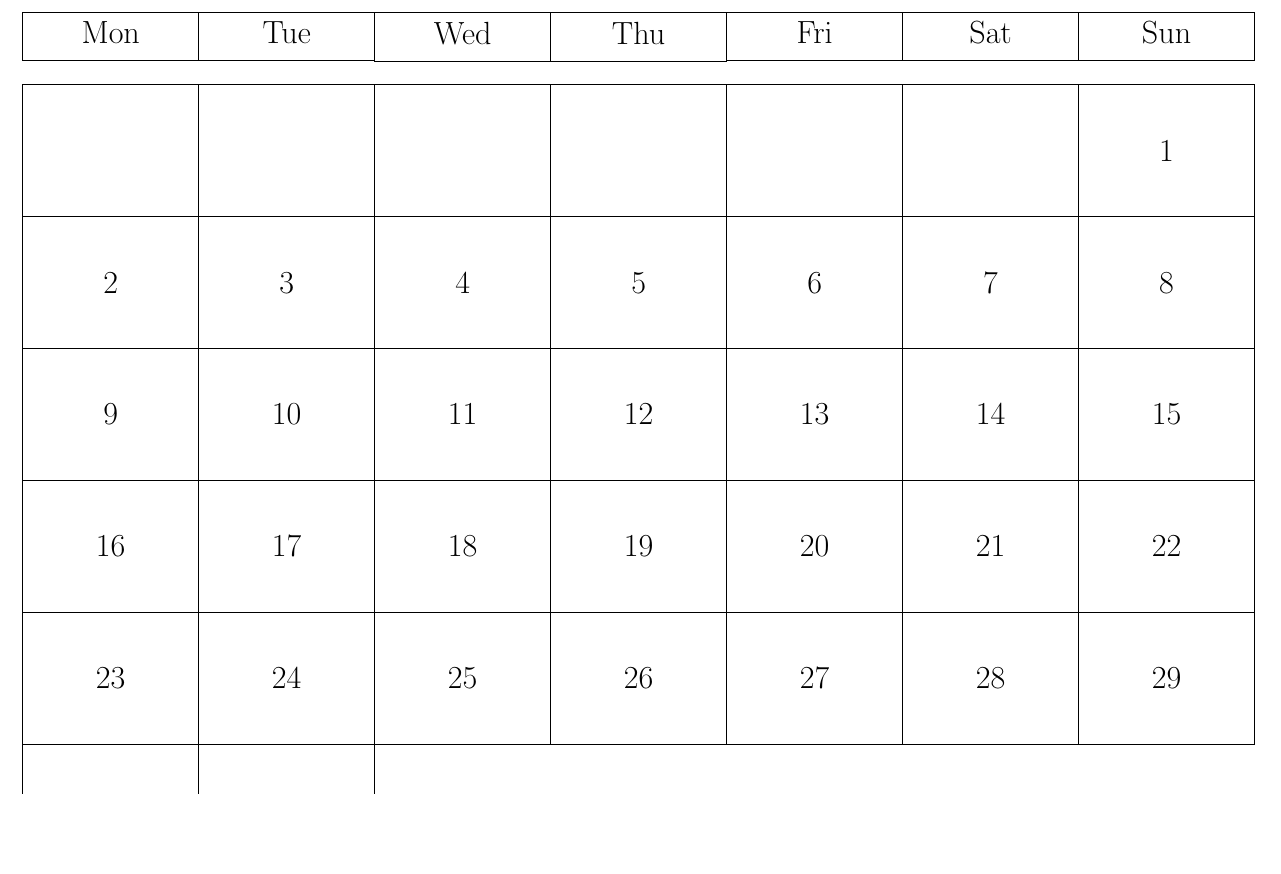
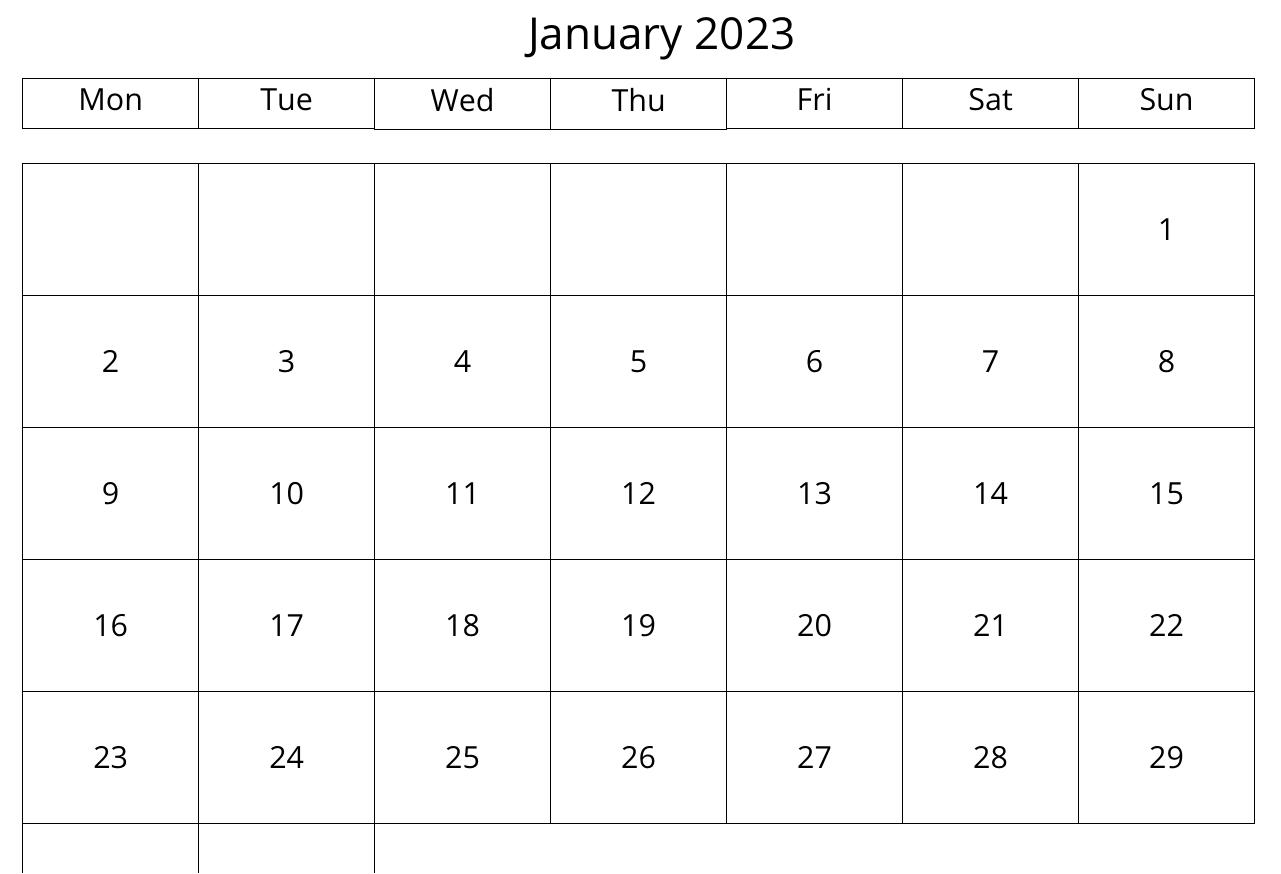
Before and after one commit to osbm/documents, a LaTeX document (monthly_calendar/main.tex): part of the page, cut at the place of the change, the shorter picture padded with empty space. Compiled offline with pdfLaTeX.

Commit message:
working.exe

```diff
--- a/monthly_calendar/main.tex
+++ b/monthly_calendar/main.tex
@@ -1,6 +1,9 @@
 \documentclass{article}
 \usepackage[a4paper,landscape,margin=0.5in]{geometry}
 \usepackage{tikz}
+\usepackage{lmodern}
+\usepackage[default,scale=0.95]{opensans}
+\usepackage[T1]{fontenc}
 
 \begin{document}
 \thispagestyle{empty}
@@ -20,25 +23,23 @@
 
         \def\daynames{{"Mon", "Tue", "Wed", "Thu", "Fri", "Sat", "Sun"}}
 
-        % plan is first drawing the day names and drawing empty boxes for the days before the first day of the month
-        % then drawing the days of the month
-        % \node[anchor=north west] at (0.5*\daywidth*\numdays,0.5*\dayheight) {\monthname \ \year};
+        \node[anchor=north,align=center,font=\fontsize{30}{30}\selectfont] at (0.5\textwidth,-1cm) {\monthname \ \year};
 
         % draw the day names
         \foreach \day in {0,1,...,6} {
-            \node[anchor=north west, minimum width=\daywidth, minimum height=\boxsize, text depth=\boxsep, align=center,draw] at (30+\daywidth*\day, -\upperpadding) {\pgfmathparse{\daynames[\day]}\pgfmathresult};
+            \node[anchor=north, minimum width=\daywidth, minimum height=\boxsize, text depth=\boxsep, align=center,draw] at (30+\daywidth*\day, -\upperpadding) {\pgfmathparse{\daynames[\day]}\pgfmathresult};
         }
 
         % draw the empty boxes for the days before the first day of the month
         \foreach \day in {1,...,\startday} {
-            \node[anchor=north west, minimum width=\daywidth, minimum height=\dayheight, text depth=\boxsep, align=center, draw] at (30+\daywidth*\day-\daywidth, -\upperpadding-3*\boxsize) {};
+            \node[anchor=north, minimum width=\daywidth, minimum height=\dayheight, text depth=\boxsep, align=center, draw] at (30+\daywidth*\day-\daywidth, -\upperpadding-3*\boxsize) {};
         }
 
         \foreach \d in {1,...,\numdays} {
             \pgfmathsetmacro{\dy}{int((\d-1+\startday)/7)}
             \pgfmathsetmacro{\dx}{mod(\d-1+\startday,7)}
 
-            \node[anchor=north west,minimum width=\daywidth,minimum height=\dayheight,draw] at (30+\dx*\daywidth,-\upperpadding-\dy*\dayheight- 3*\boxsize) {\d};
+            \node[anchor=north,minimum width=\daywidth,minimum height=\dayheight,draw] at (30+\dx*\daywidth,-\upperpadding-\dy*\dayheight- 3*\boxsize) {\d};
         }
 
     \end{tikzpicture}
```
Also changed, not shown: monthly_calendar/main.tex (2 more changed lines).
